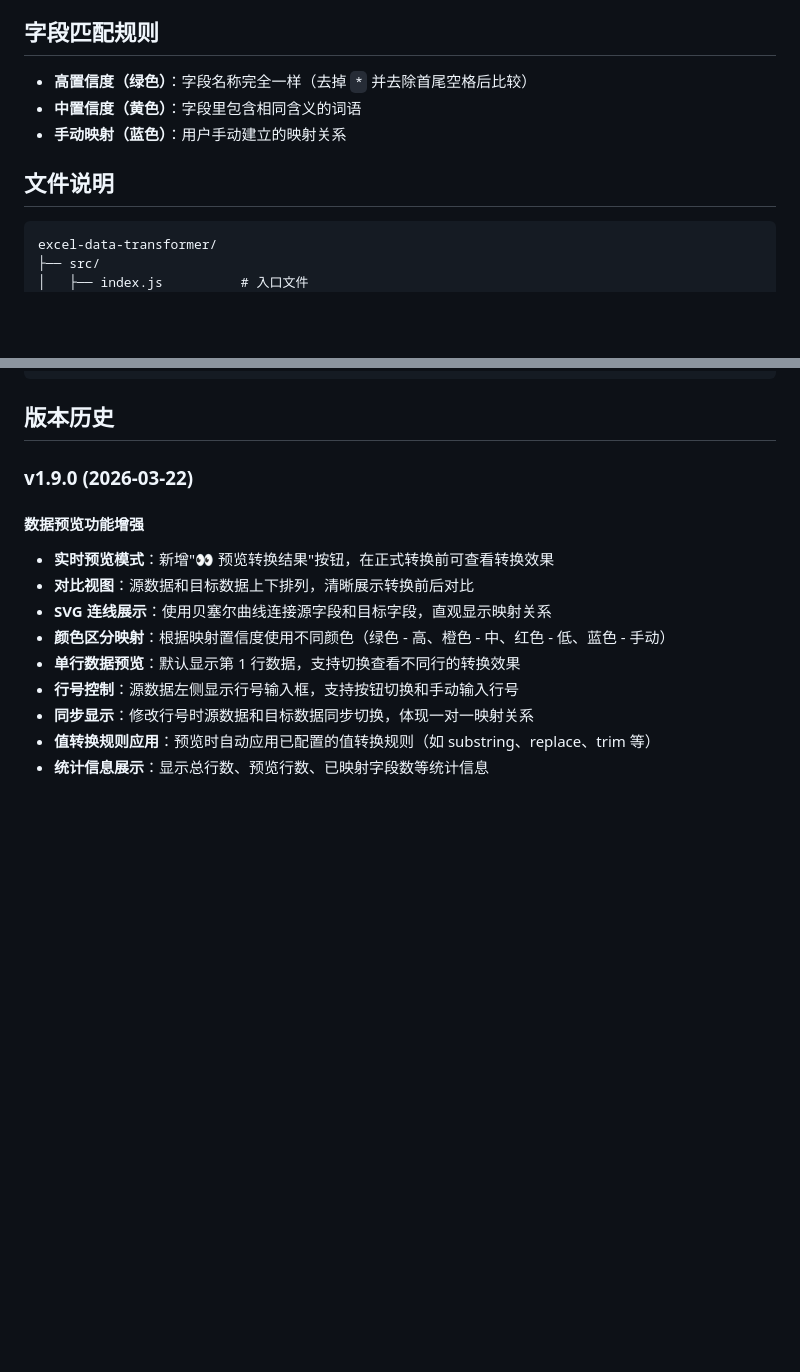
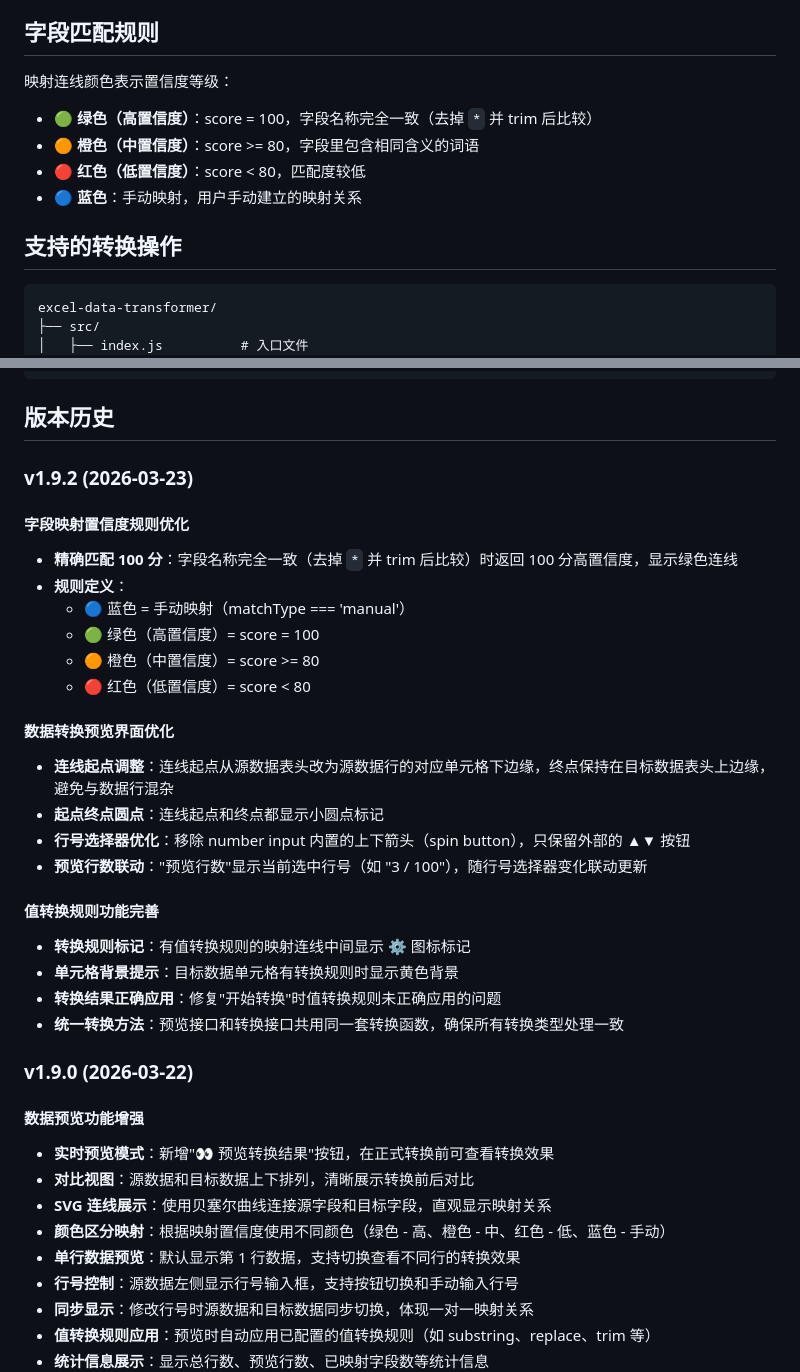
Before and after one commit to li-xinyuan/excel-data-transformer, a Markdown page: README.md, 2 parts joined by grey strips. Rendered like a GitHub page; blank space fills up the shorter version.

Commit message:
docs: 更新 README.md 字段匹配规则和版本历史 (v1.9.2)

````diff
--- a/README.md
+++ b/README.md
@@ -74,11 +74,14 @@ node src/index.js
 
 ## 字段匹配规则
 
-- **高置信度（绿色）**：字段名称完全一样（去掉 `*` 并去除首尾空格后比较）
-- **中置信度（黄色）**：字段里包含相同含义的词语
-- **手动映射（蓝色）**：用户手动建立的映射关系
+映射连线颜色表示置信度等级：
 
-## 文件说明
+- **🟢 绿色（高置信度）**：score = 100，字段名称完全一致（去掉 `*` 并 trim 后比较）
+- **🟠 橙色（中置信度）**：score >= 80，字段里包含相同含义的词语
+- **🔴 红色（低置信度）**：score < 80，匹配度较低
+- **🔵 蓝色**：手动映射，用户手动建立的映射关系
+
+## 支持的转换操作
 
 ```
 excel-data-transformer/
@@ -109,6 +112,27 @@ excel-data-transformer/
 ```
 
 ## 版本历史
+
+### v1.9.2 (2026-03-23)
+#### 字段映射置信度规则优化
+- **精确匹配 100 分**：字段名称完全一致（去掉 `*` 并 trim 后比较）时返回 100 分高置信度，显示绿色连线
+- **规则定义**：
+  - 🔵 蓝色 = 手动映射（matchType === 'manual'）
+  - 🟢 绿色（高置信度）= score = 100
+  - 🟠 橙色（中置信度）= score >= 80
+  - 🔴 红色（低置信度）= score < 80
+
+#### 数据转换预览界面优化
+- **连线起点调整**：连线起点从源数据表头改为源数据行的对应单元格下边缘，终点保持在目标数据表头上边缘，避免与数据行混杂
+- **起点终点圆点**：连线起点和终点都显示小圆点标记
+- **行号选择器优化**：移除 number input 内置的上下箭头（spin button），只保留外部的 ▲▼ 按钮
+- **预览行数联动**："预览行数"显示当前选中行号（如 "3 / 100"），随行号选择器变化联动更新
+
+#### 值转换规则功能完善
+- **转换规则标记**：有值转换规则的映射连线中间显示 ⚙ 图标标记
+- **单元格背景提示**：目标数据单元格有转换规则时显示黄色背景
+- **转换结果正确应用**：修复"开始转换"时值转换规则未正确应用的问题
+- **统一转换方法**：预览接口和转换接口共用同一套转换函数，确保所有转换类型处理一致
 
 ### v1.9.0 (2026-03-22)
 #### 数据预览功能增强
````
